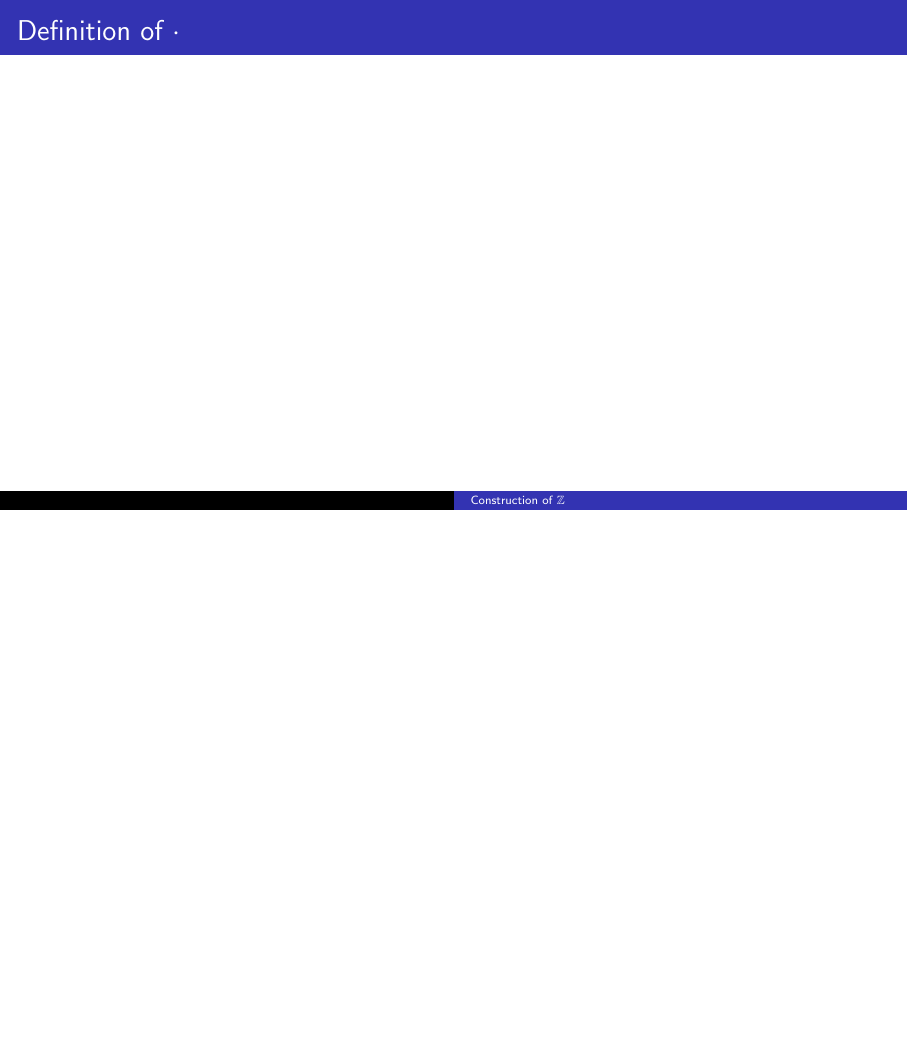
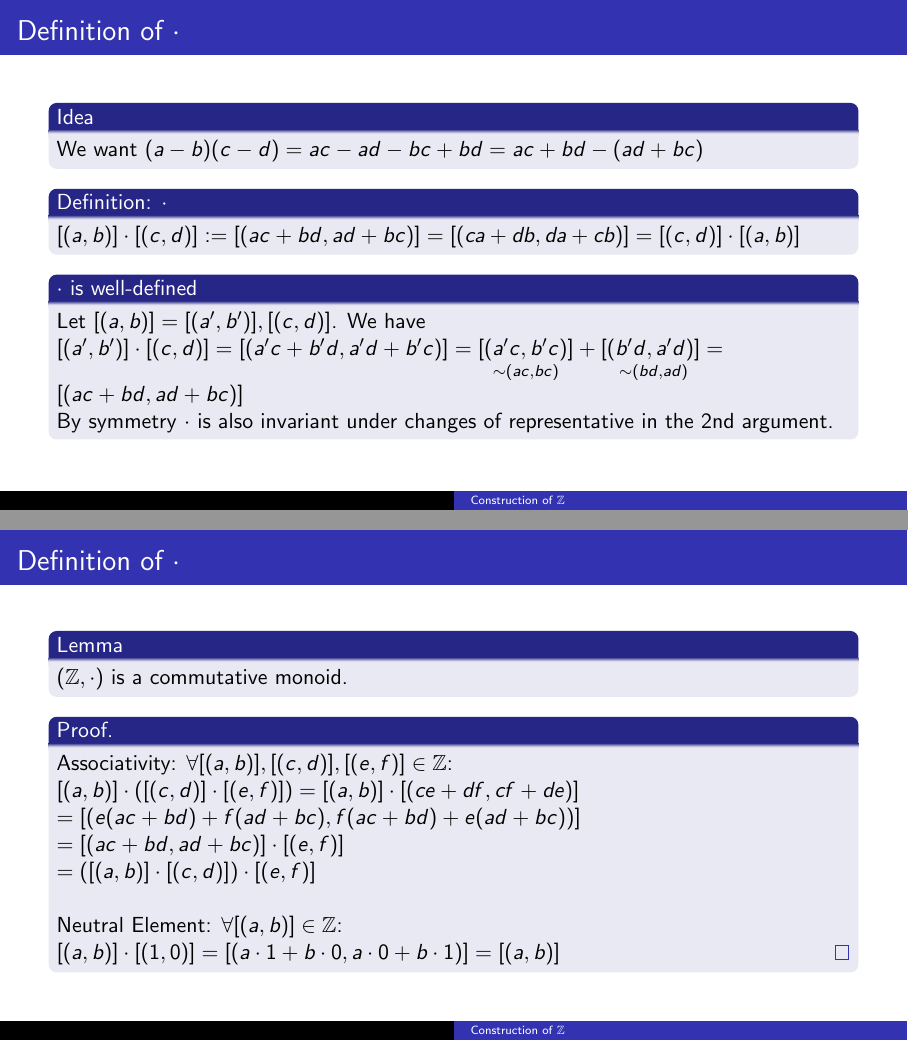
Before and after one commit to meowmeowcatnya/Integers, LaTeX slides (presentation.tex): page 12 of 12 before the commit and pages 12 and 13 of 14 after it, the two joined at a grey line, the shorter picture padded with empty space. Compiled offline with pdfLaTeX.

Commit message:
Multiplication is well-defined

```diff
--- a/presentation.tex
+++ b/presentation.tex
@@ -127,6 +128,48 @@
 \end{frame}
 
 \begin{frame} {Definition of $\cdot$}
+    \begin{block}{Idea}
+        We want $(a-b)(c-d) = ac-ad-bc+bd=ac+bd-(ad+bc)$
+    \end{block}
+
+    \begin{block}{Definition: $\cdot$}
+        $[(a, b)] \cdot [(c, d)] := [(ac +bd, ad+bc)] = [(ca+db, da+cb)] = [(c, d)] \cdot [(a, b)]$
+    \end{block}
+
+    \begin{block}{$\cdot$ is well-defined}
+        Let $[(a, b)]= [(a', b')], [(c, d)]$. We have \\
+        $[(a', b')] \cdot [(c, d)] = [(a'c+b'd, a'd+b'c)] = [\underset{\sim (ac, bc)}{(a'c, b'c)}]+[\underset{\sim (bd, ad)}{(b'd, a'd)]} = [(ac+bd, ad+bc)]$ \\
+        By symmetry $\cdot$ is also invariant under changes of representative in the $2$nd argument.
+    \end{block}
+\end{frame}
+
+\begin{frame}{Definition of $\cdot$}
+    \begin{block} {Lemma}
+        $(\mathbb{Z}, \cdot)$ is a commutative monoid.
+    \end{block}
+
+    \begin{proof}
+        Associativity: $\forall [(a,b)], [(c,d)], [(e, f)] \in \mathbb{Z}$: \\
+        $[(a, b)] \cdot ([(c, d)] \cdot [(e,f)]) = [(a,b)] \cdot [(ce+df, cf+de)]$ \\
+        $=[(e(ac+bd)+f(ad+bc), f(ac+bd)+e(ad+bc))]$ \\
+        $= [(ac+bd, ad+bc)] \cdot [(e, f)]$ \\
+        $= ([(a,b)] \cdot [(c,d)])\cdot [(e, f)]$\\
+        $\newline$
+        Neutral Element: $\forall [(a,b)] \in \mathbb{Z}$:\\
+        $[(a, b)] \cdot [(1, 0)] = [(a \cdot 1 + b \cdot 0, a \cdot 0 + b \cdot 1)] = [(a, b)]$
+    \end{proof}
+\end{frame}
+
+\begin{frame}{$\mathbb{Z}$ is an integral domain}
+    \begin{block}{Corollary}
+        $\mathbb{Z}$ is a commutative ring with identity.
+    \end{block}
+
+    \begin{proof}
+        Distributivity:
+    \end{proof}
+
+
 \end{frame}
 
 \end{document}
```
Also changed, not shown: presentation.pdf, presentation.tex (3 more changed lines).
